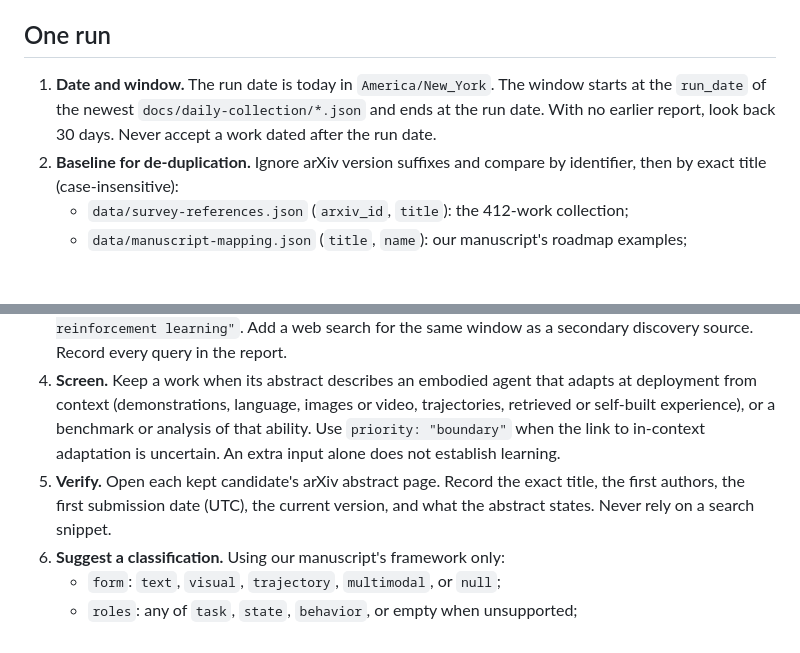
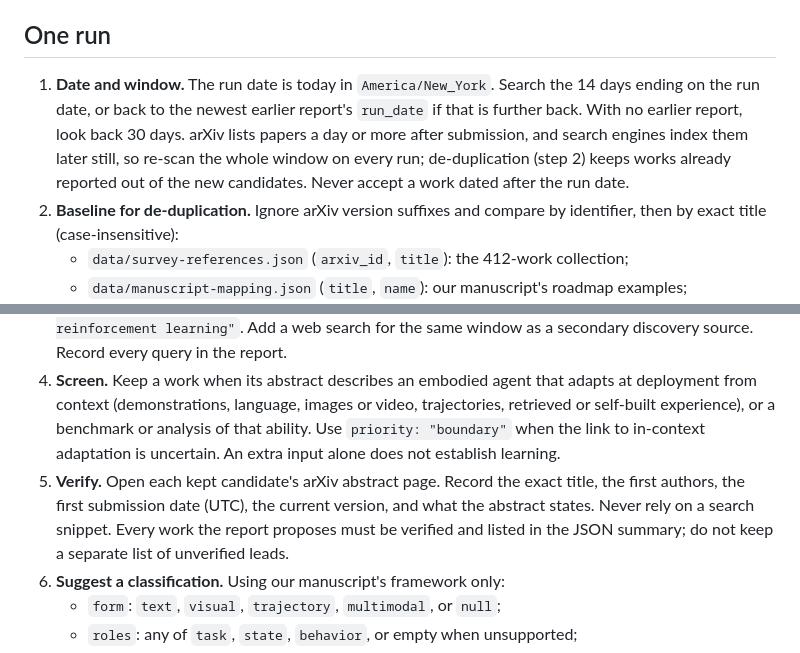
Before and after one commit to wangevan6/Awesome-Embodied-ICL, a Markdown page: agents/daily-research/INSTRUCTIONS.md, 2 parts joined by grey strips. GitHub-like rendering; blank space fills up the shorter version.

Commit message:
Re-scan a rolling 14-day window in each daily research run
The first supervised run searched only the run date, because the
window started at the newest report's run_date. arXiv lists papers a
day or more after submission, so the run found nothing new while
seven possibly relevant papers from 2026-09-28 to 2026-10-05 sat just
outside the window. Search the 14 days ending on the run date instead
(or further back to the last report); de-duplication keeps repeats
out. Every proposed work must be verified and listed in the JSON
summary rather than kept as an unverified lead.

Co-Authored-By: Claude Opus 5.5 <noreply@anthropic.com>
Claude-Session: https://claude.ai/code/session_01F5RGU4bPLMJRVSJsuXUDn8

```diff
--- a/agents/daily-research/INSTRUCTIONS.md
+++ b/agents/daily-research/INSTRUCTIONS.md
@@ -6,7 +6,7 @@ Read `AGENTS.md` before every run. Its source-authority rules apply here: our ma
 
 ## One run
 
-1. **Date and window.** The run date is today in `America/New_York`. The window starts at the `run_date` of the newest `docs/daily-collection/*.json` and ends at the run date. With no earlier report, look back 30 days. Never accept a work dated after the run date.
+1. **Date and window.** The run date is today in `America/New_York`. Search the 14 days ending on the run date, or back to the newest earlier report's `run_date` if that is further back. With no earlier report, look back 30 days. arXiv lists papers a day or more after submission, and search engines index them later still, so re-scan the whole window on every run; de-duplication (step 2) keeps works already reported out of the new candidates. Never accept a work dated after the run date.
 2. **Baseline for de-duplication.** Ignore arXiv version suffixes and compare by identifier, then by exact title (case-insensitive):
    - `data/survey-references.json` (`arxiv_id`, `title`): the 412-work collection;
    - `data/manuscript-mapping.json` (`title`, `name`): our manuscript's roadmap examples;
@@ -16,7 +16,7 @@ Read `AGENTS.md` before every run. Its source-authority rules apply here: our ma
    `curl -s "https://export.arxiv.org/api/query?search_query=abs:%22in-context%22+AND+abs:robot&sortBy=submittedDate&sortOrder=descending&max_results=100"`.
    Cover at least: `abs:"in-context" AND abs:robot`; `abs:"in-context learning" AND (abs:embodied OR abs:manipulation OR abs:locomotion OR abs:navigation OR abs:driving OR abs:drone)`; `abs:"in-context imitation"`; `abs:"in-context" AND abs:"vision-language-action"`; `abs:"in-context reinforcement learning"`. Add a web search for the same window as a secondary discovery source. Record every query in the report.
 4. **Screen.** Keep a work when its abstract describes an embodied agent that adapts at deployment from context (demonstrations, language, images or video, trajectories, retrieved or self-built experience), or a benchmark or analysis of that ability. Use `priority: "boundary"` when the link to in-context adaptation is uncertain. An extra input alone does not establish learning.
-5. **Verify.** Open each kept candidate's arXiv abstract page. Record the exact title, the first authors, the first submission date (UTC), the current version, and what the abstract states. Never rely on a search snippet.
+5. **Verify.** Open each kept candidate's arXiv abstract page. Record the exact title, the first authors, the first submission date (UTC), the current version, and what the abstract states. Never rely on a search snippet. Every work the report proposes must be verified and listed in the JSON summary; do not keep a separate list of unverified leads.
 6. **Suggest a classification.** Using our manuscript's framework only:
    - `form`: `text`, `visual`, `trajectory`, `multimodal`, or `null`;
    - `roles`: any of `task`, `state`, `behavior`, or empty when unsupported;
```
